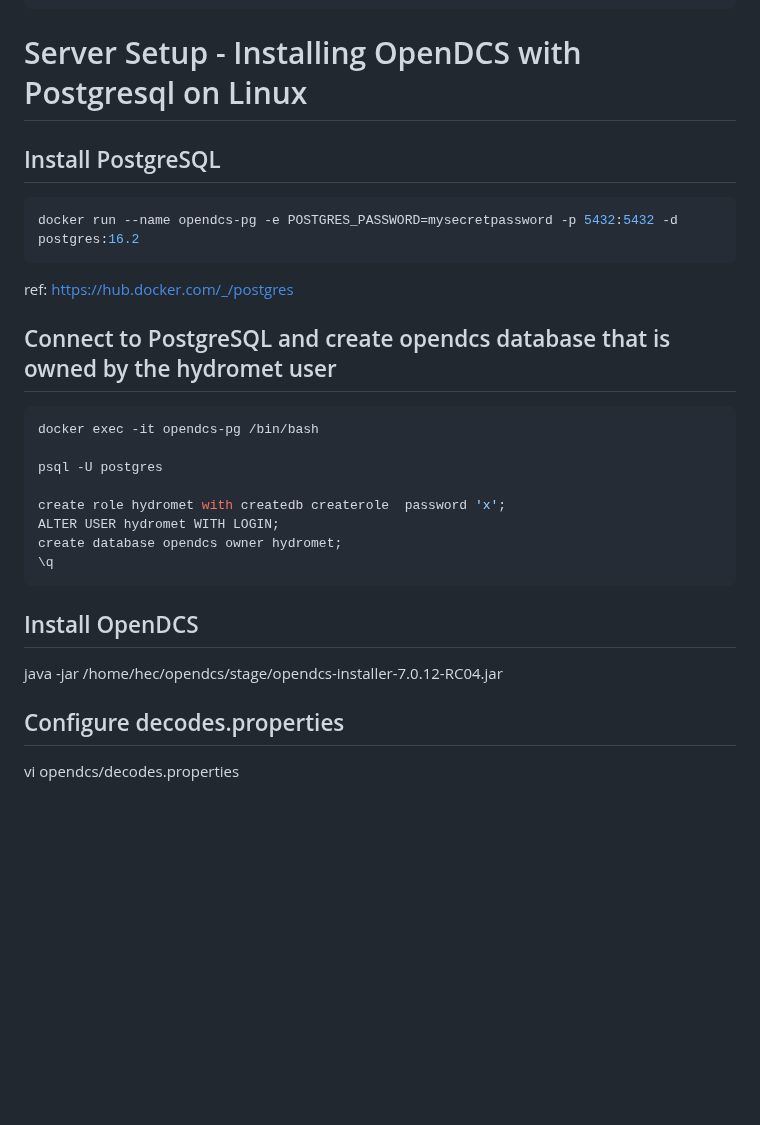
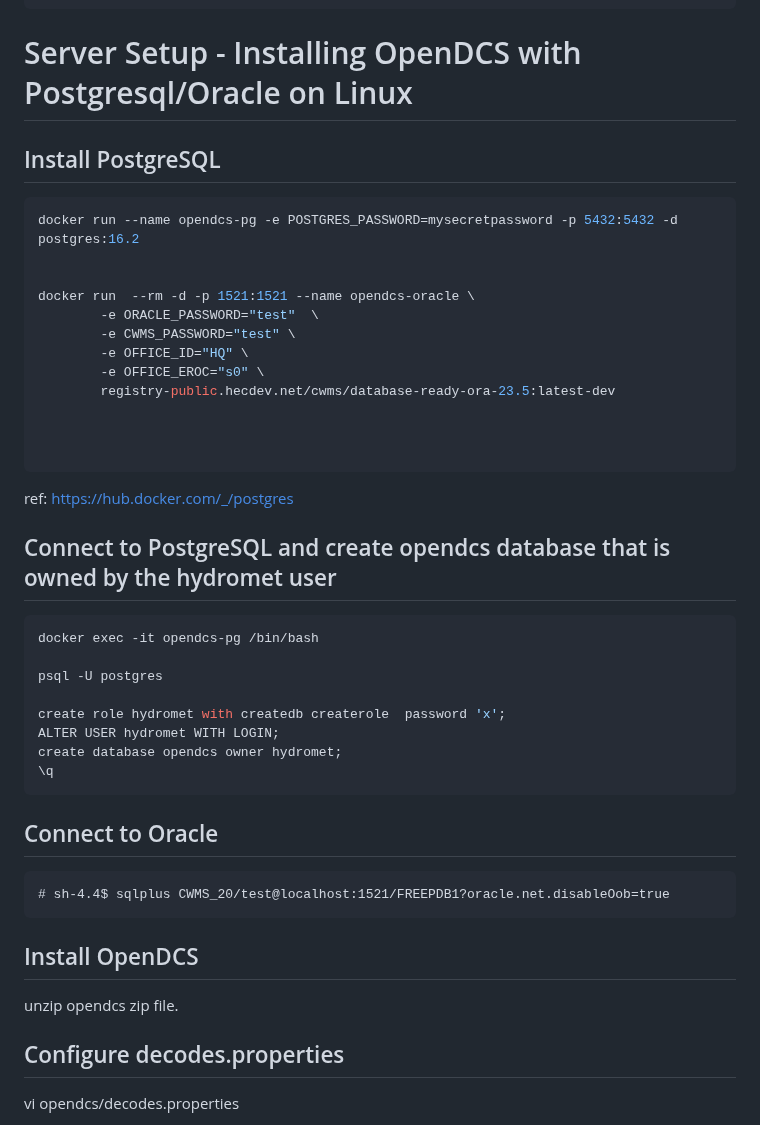
Before and after one commit to ktarbet/learning, a Markdown page: opendcs.md, the part around the change. GitHub-like rendering; blank space fills up the shorter version.

````diff
--- a/opendcs.md
+++ b/opendcs.md
@@ -75,12 +75,23 @@ debug.settings
 ```
 
 
-# Server Setup - Installing OpenDCS with Postgresql on Linux
+# Server Setup - Installing OpenDCS with Postgresql/Oracle on Linux
 
 ## Install PostgreSQL
 
 ```bash
 docker run --name opendcs-pg -e POSTGRES_PASSWORD=mysecretpassword -p 5432:5432 -d postgres:16.2
+
+
+docker run  --rm -d -p 1521:1521 --name opendcs-oracle \
+        -e ORACLE_PASSWORD="test"  \
+        -e CWMS_PASSWORD="test" \
+        -e OFFICE_ID="HQ" \
+        -e OFFICE_EROC="s0" \
+        registry-public.hecdev.net/cwms/database-ready-ora-23.5:latest-dev
+
+
+
 ```
 ref: https://hub.docker.com/_/postgres
 
@@ -97,9 +108,15 @@ create database opendcs owner hydromet;
 \q
 ```
 
+## Connect to Oracle
+
+```
+# sh-4.4$ sqlplus CWMS_20/test@localhost:1521/FREEPDB1?oracle.net.disableOob=true
+```
+
 ## Install OpenDCS
 
-java -jar /home/hec/opendcs/stage/opendcs-installer-7.0.12-RC04.jar
+unzip opendcs zip file.
 
 ## Configure decodes.properties
 
````
